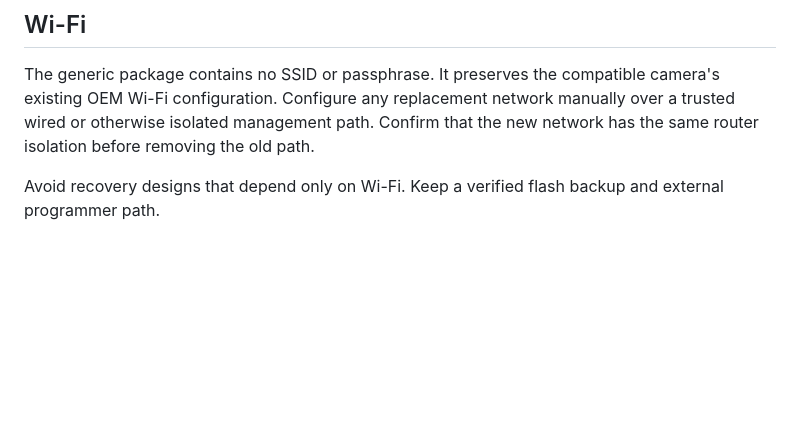
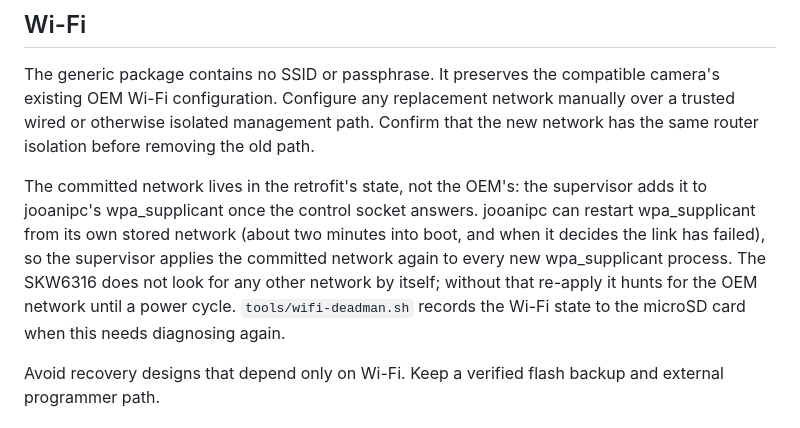
Before and after one commit to ADCDS/jooan-w3u-local-firmware, a Markdown page: docs/NETWORK-SECURITY.md, the part around the change. Drawn GitHub-style; blank space fills up the shorter version.

Commit message:
Document why the committed Wi-Fi network is re-applied per wpa_supplicant
Co-Authored-By: Claude Opus 5.5 <noreply@anthropic.com>

```diff
--- a/docs/NETWORK-SECURITY.md
+++ b/docs/NETWORK-SECURITY.md
@@ -109,6 +109,15 @@ manually over a trusted wired or otherwise isolated management path. Confirm
 that the new network has the same router isolation before removing the old
 path.
 
+The committed network lives in the retrofit's state, not the OEM's: the
+supervisor adds it to jooanipc's wpa_supplicant once the control socket answers.
+jooanipc can restart wpa_supplicant from its own stored network (about two
+minutes into boot, and when it decides the link has failed), so the supervisor
+applies the committed network again to every new wpa_supplicant process. The
+SKW6316 does not look for any other network by itself; without that re-apply it
+hunts for the OEM network until a power cycle. `tools/wifi-deadman.sh` records
+the Wi-Fi state to the microSD card when this needs diagnosing again.
+
 Avoid recovery designs that depend only on Wi-Fi. Keep a verified flash backup
 and external programmer path.
 
```
